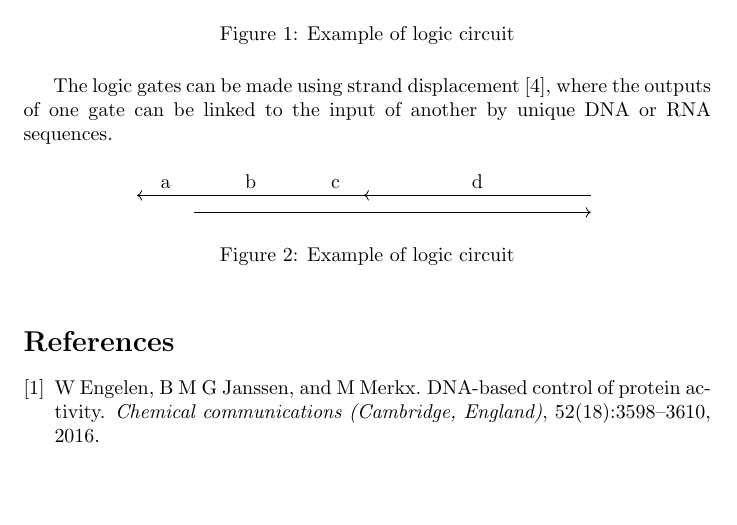
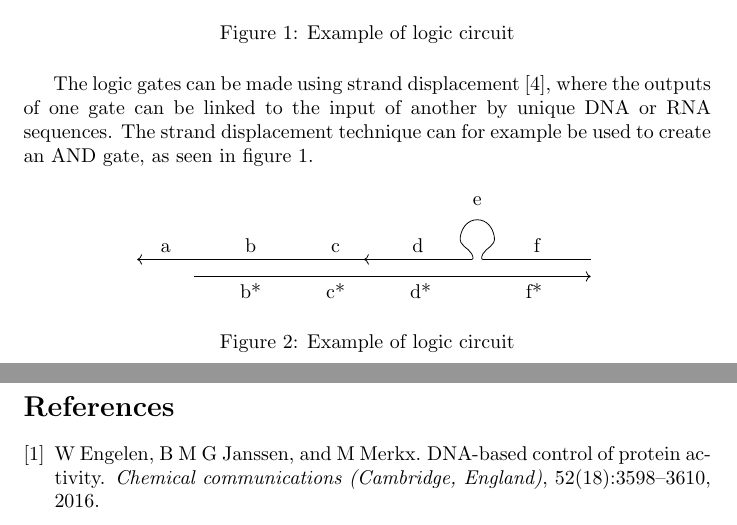
Before and after one commit to danielsvane/bachelor, a LaTeX document (main.tex, which reads sections/introduction.tex): part of page 1 of 2 before the commit and two parts of pages 1 and 2 of 2 after it, the two joined at a grey line, cut so that both start at the same text, the shorter picture padded with empty space. Compiled offline with pdfLaTeX.

Commit message:
Improved example AND gate

```diff
--- a/sections/introduction.tex
+++ b/sections/introduction.tex
@@ -17,19 +17,33 @@ Logic circuits using DNA and RNA has many interesting applications in diagnostic
 \caption{Example of logic circuit}
 \end{figure}
 
-The logic gates can be made using strand displacement \cite{Zhang2011}, where the outputs of one gate can be linked to the input of another by unique DNA or RNA sequences.
+The logic gates can be made using strand displacement \cite{Zhang2011}, where the outputs of one gate can be linked to the input of another by unique DNA or RNA sequences. The strand displacement technique can for example be used to create an AND gate, as seen in figure \ref{example_and}.
 
 \begin{figure}[h!]
 \centering
+
+
 \begin{tikzpicture}
+
+
+\def\strand2{
+  \draw[<-](4,0.3) -- node[above] {d} (5.9,0.3);
+  \node[label=above:{e}] at (6,1) {};
+  \draw plot [smooth, tension=1] coordinates {(5.9, 0.3) (5.9, 0.4) (5.7, 0.7) (6, 1) (6.3, 0.7) (6.1, 0.4) (6.1, 0.3)};
+  \draw(6.1,0.3) -- node[above] {f} (8,0.3);
+}
+
   \draw[<-](0,0.3) -- node[above] {a} (1,0.3);
   \draw(1,0.3) -- node[above] {b} (3,0.3);
   \draw(3,0.3) -- node[above] {c} (4,0.3);
 
-  \draw[<-](4,0.3) -- node[above] {d} (8,0.3);
+  \strand2
 
-  \draw[->](1,0) -- (8,0);
+  \draw(1,0) -- node[below] {b*} (3,0);
+  \draw(3,0) -- node[below] {c*} (4,0);
+  \draw(4,0) -- node[below] {d*} (6,0);
+  \draw[->](6,0) -- node[below] {f*} (8,0);
 \end{tikzpicture}
-\label{}
+\label{example_and}
 \caption{Example of logic circuit}
 \end{figure}
```
Also changed, not shown: main.pdf, 4 other files.
